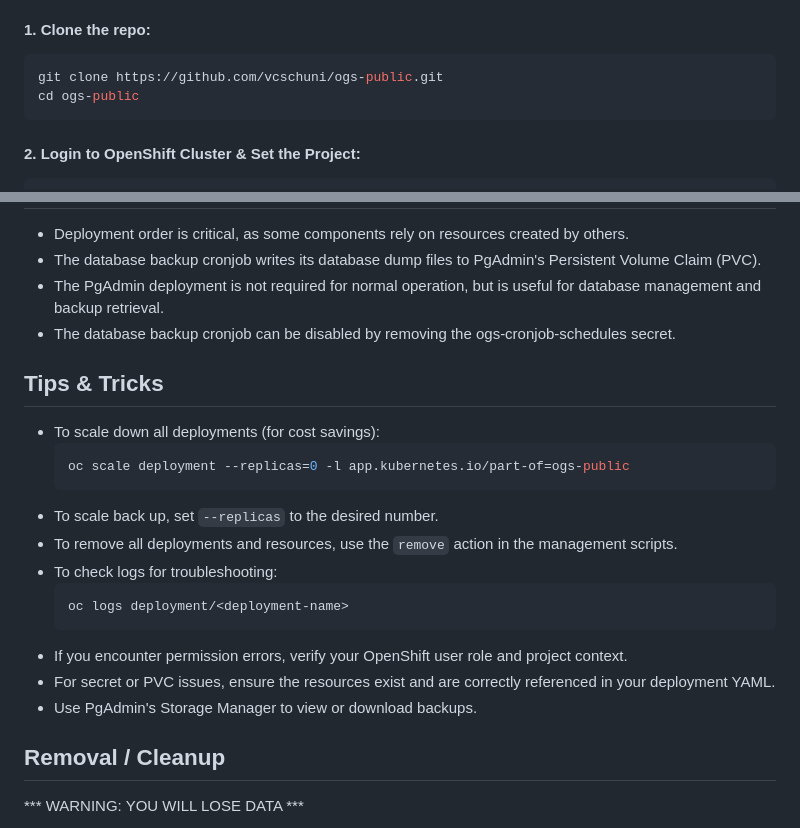
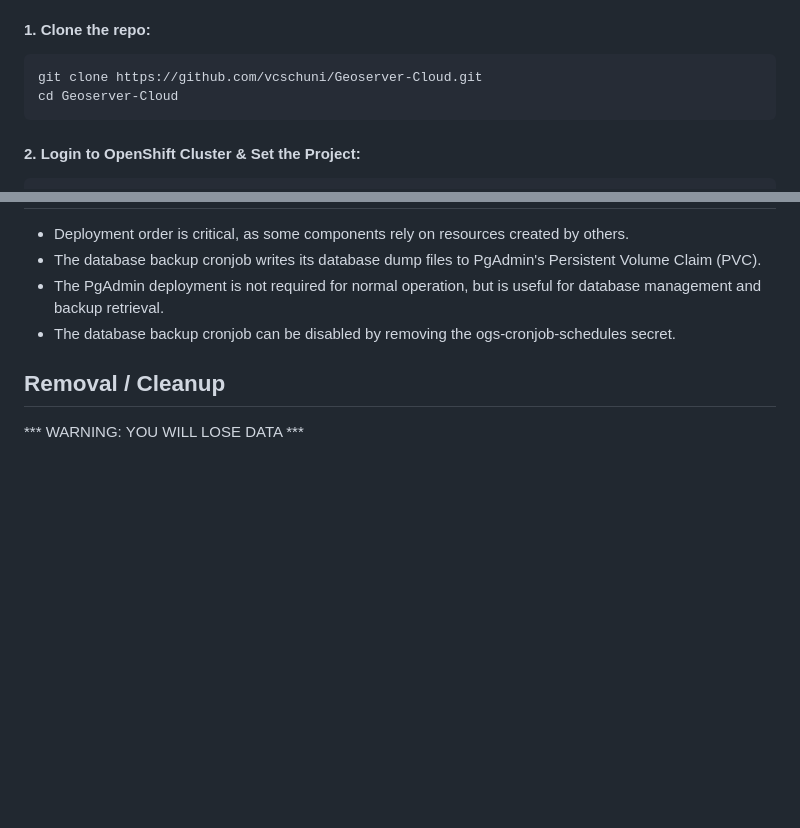
Before and after one commit to bcgov/GeoServer-Cloud, a Markdown page: README.md, 2 parts joined by grey strips. Rendered like a GitHub page; blank space fills up the shorter version.

````diff
--- a/README.md
+++ b/README.md
@@ -31,8 +31,8 @@ GeoServer Cloud (Public) provides a scalable, cloud-native platform for serving
 
 #### 1. Clone the repo:
 ```bash
-git clone https://github.com/vcschuni/ogs-public.git
-cd ogs-public
+git clone https://github.com/vcschuni/Geoserver-Cloud.git
+cd Geoserver-Cloud
 ```
 
 #### 2. Login to OpenShift Cluster & Set the Project:
@@ -177,22 +177,6 @@ User account details are available as secrets within:
 - The PgAdmin deployment is not required for normal operation, but is useful for database management and backup retrieval.
 - The database backup cronjob can be disabled by removing the ogs-cronjob-schedules secret.
 
-## Tips & Tricks
-
-- To scale down all deployments (for cost savings):
-  ```bash
-  oc scale deployment --replicas=0 -l app.kubernetes.io/part-of=ogs-public
-  ```
-- To scale back up, set `--replicas` to the desired number.
-- To remove all deployments and resources, use the `remove` action in the management scripts.
-- To check logs for troubleshooting:
-  ```bash
-  oc logs deployment/<deployment-name>
-  ```
-- If you encounter permission errors, verify your OpenShift user role and project context.
-- For secret or PVC issues, ensure the resources exist and are correctly referenced in your deployment YAML.
-- Use PgAdmin's Storage Manager to view or download backups.
-
 ## Removal / Cleanup
 
 *** WARNING:  YOU WILL LOSE DATA ***
````
